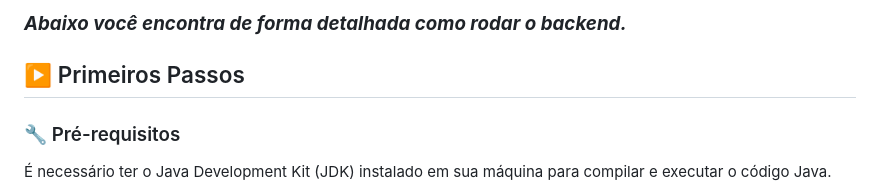
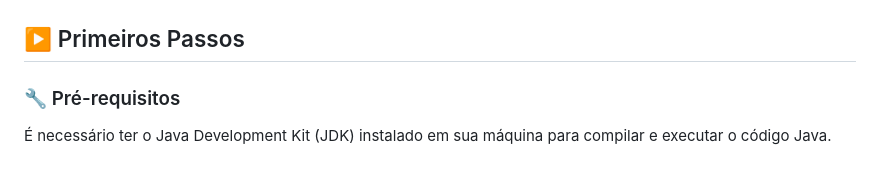
Before and after one commit to victornathanael/linketinder-zg, a Markdown page: README.md, the part around the change printed below. Rendered like a GitHub page.

```diff
--- a/README.md
+++ b/README.md
@@ -21,6 +24,5 @@ tsc
 
 
-### ***Abaixo você encontra de forma detalhada como rodar o backend.***
 
 ## ▶️ Primeiros Passos
 
```
Also changed, not shown: other parts of README.md (+3 -0 lines).
